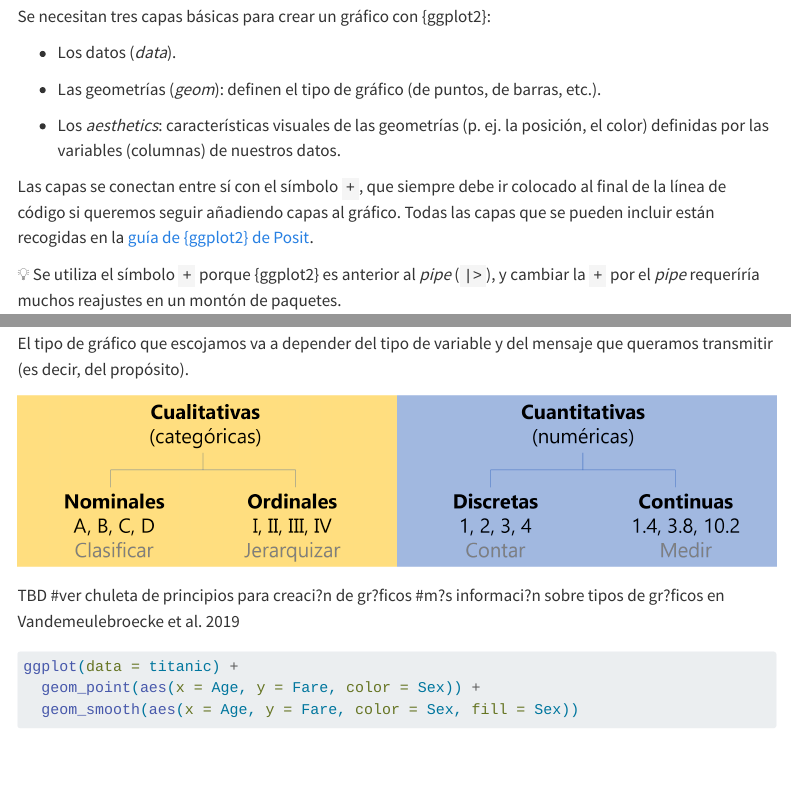
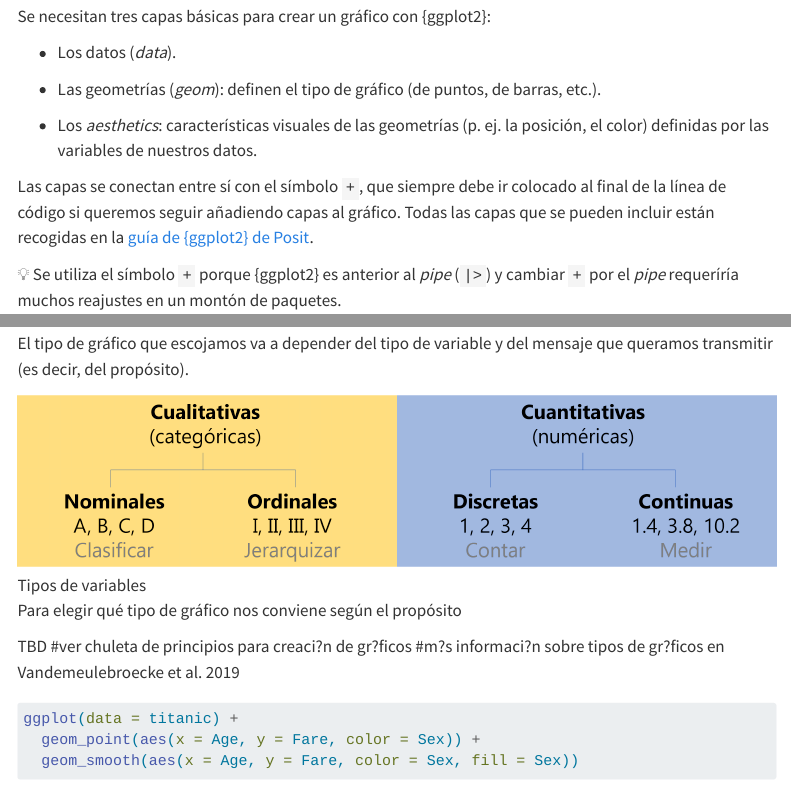
Before and after one commit to DatSciR/ciencia_datos, a Quarto document (EHU_2024/dia_2_visualizacion.qmd): the page in a window 1100 px wide, from 1540 px down, and a second part further down, joined at a grey line. Rendered offline with R 4.5, knitr and Pandoc in place of Quarto, with nearby package versions; some code elsewhere in the file could not run offline; menus at the side of the page are left out; long lines of code are wrapped.

Commit message:
detalles visualizacion

````diff
--- a/EHU_2024/dia_2_visualizacion.qmd
+++ b/EHU_2024/dia_2_visualizacion.qmd
@@ -49,11 +49,11 @@ Se necesitan tres capas básicas para crear un gráfico con {ggplot2}:
 
 -   Las geometrías (*geom*): definen el tipo de gráfico (de puntos, de barras, etc.).
 
--   Los *aesthetics*: características visuales de las geometrías (p. ej. la posición, el color) definidas por las variables (columnas) de nuestros datos.
+-   Los *aesthetics*: características visuales de las geometrías (p. ej. la posición, el color) definidas por las variables de nuestros datos.
 
 Las capas se conectan entre sí con el símbolo `+`, que siempre debe ir colocado al final de la línea de código si queremos seguir añadiendo capas al gráfico. Todas las capas que se pueden incluir están recogidas en la [guía de {ggplot2} de Posit](https://diegokoz.github.io/intro_ds/fuentes/ggplot2-cheatsheet-2.1-Spanish.pdf).
 
-💡 Se utiliza el símbolo `+` porque {ggplot2} es anterior al *pipe* (`|>`), y cambiar la `+` por el *pipe* requeríría muchos reajustes en un montón de paquetes.
+💡 Se utiliza el símbolo `+` porque {ggplot2} es anterior al *pipe* (`|>`) y cambiar `+` por el *pipe* requeríría muchos reajustes en un montón de paquetes.
 
 ```{r capas_basicas}
 
@@ -155,9 +153,9 @@ ggplot(data = titanic) +
 
 El tipo de gráfico que escojamos va a depender del tipo de variable y del mensaje que queramos transmitir (es decir, del propósito).
 
-![](images/tipos_variables.png)
+![Tipos de variables](images/tipos_variables.png)
 
-<!--# ja: poner esto de abajo como un comentario? -->
+Para elegir qué tipo de gráfico nos conviene según el propósito
 
 TBD #ver chuleta de principios para creaci?n de gr?ficos #m?s informaci?n sobre tipos de gr?ficos en Vandemeulebroecke et al. 2019
 
````
Also changed, not shown: EHU_2024/dia_2_visualizacion.qmd (12 more changed lines).
